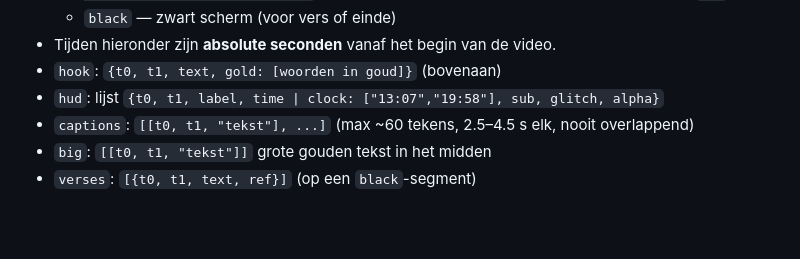
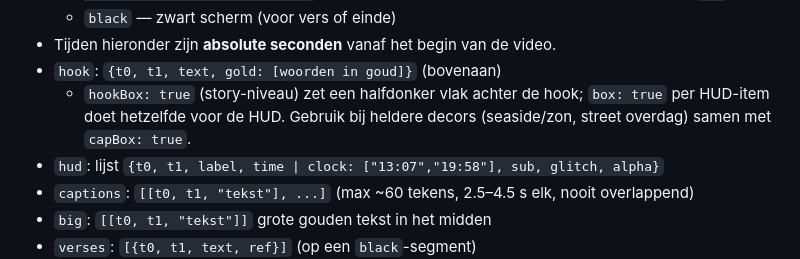
Before and after one commit to nasserseptember-glitch/backk2allah-videos, a Markdown page: CLAUDE.md, the part around the change. Rendered like a GitHub page; blank space fills up the shorter version.

Commit message:
CLAUDE.md: document hookBox / HUD box
Co-Authored-By: Claude Opus 5.5 <noreply@anthropic.com>
Claude-Session: https://claude.ai/code/session_01QEPfSmfzvsuJNwphTSvYQG

```diff
--- a/CLAUDE.md
+++ b/CLAUDE.md
@@ -108,6 +108,7 @@ Brand **Back2Allah ARB, blogId 7763307** (Instagram @back2allah_arb, TikTok @Bac
   - `black` — zwart scherm (voor vers of einde)
 - Tijden hieronder zijn **absolute seconden** vanaf het begin van de video.
 - `hook`: `{t0, t1, text, gold: [woorden in goud]}` (bovenaan)
+  - `hookBox: true` (story-niveau) zet een halfdonker vlak achter de hook; `box: true` per HUD-item doet hetzelfde voor de HUD. Gebruik bij heldere decors (seaside/zon, street overdag) samen met `capBox: true`.
 - `hud`: lijst `{t0, t1, label, time | clock: ["13:07","19:58"], sub, glitch, alpha}`
 - `captions`: `[[t0, t1, "tekst"], ...]` (max ~60 tekens, 2.5–4.5 s elk, nooit overlappend)
 - `big`: `[[t0, t1, "tekst"]]` grote gouden tekst in het midden
```
